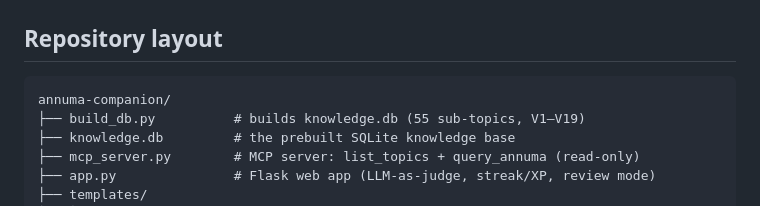
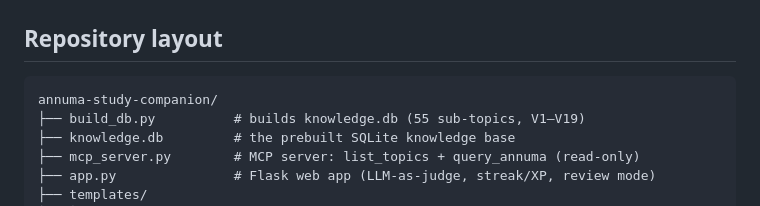
Before and after one commit to AlirezaFakari/annuma-study-companion, a Markdown page: README.md, the part around the change. Rendered like a GitHub page.

Commit message:
Rename repository folder from annuma-companion to annuma-study-companion

````diff
--- a/README.md
+++ b/README.md
@@ -76,7 +76,7 @@ knowledge base is accessed.
 ## Repository layout
 
 ```
-annuma-companion/
+annuma-study-companion/
 ├── build_db.py          # builds knowledge.db (55 sub-topics, V1–V19)
 ├── knowledge.db         # the prebuilt SQLite knowledge base
 ├── mcp_server.py        # MCP server: list_topics + query_annuma (read-only)
````
